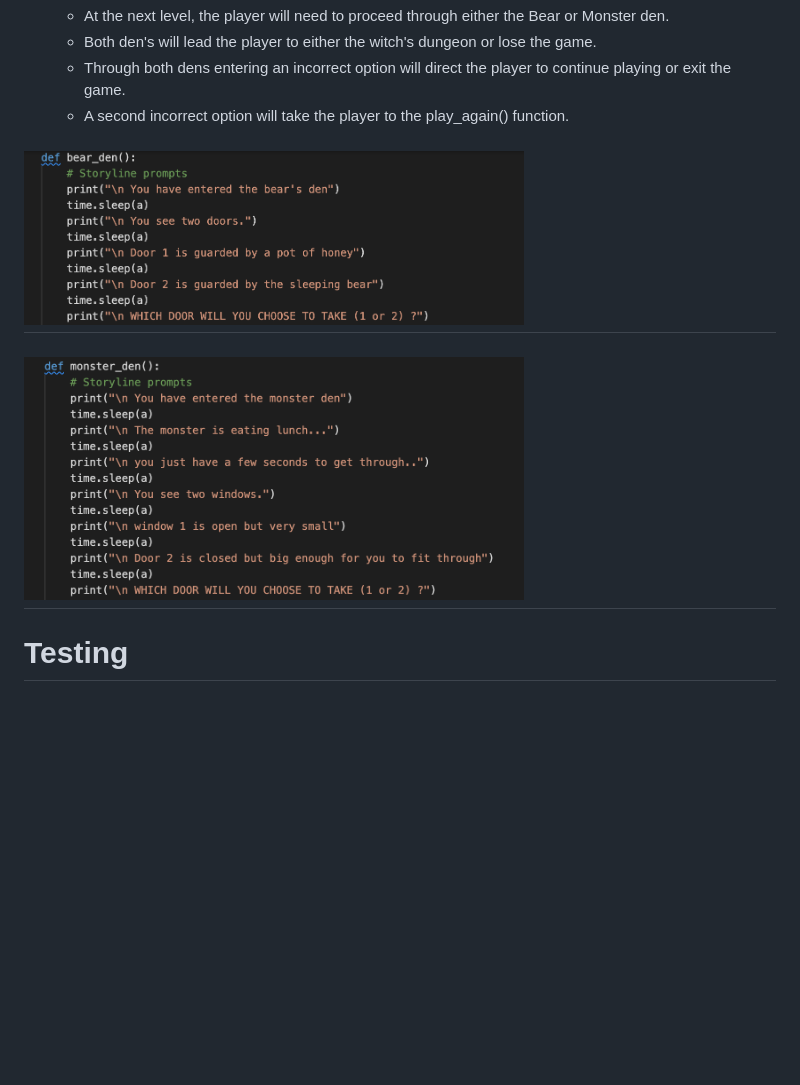
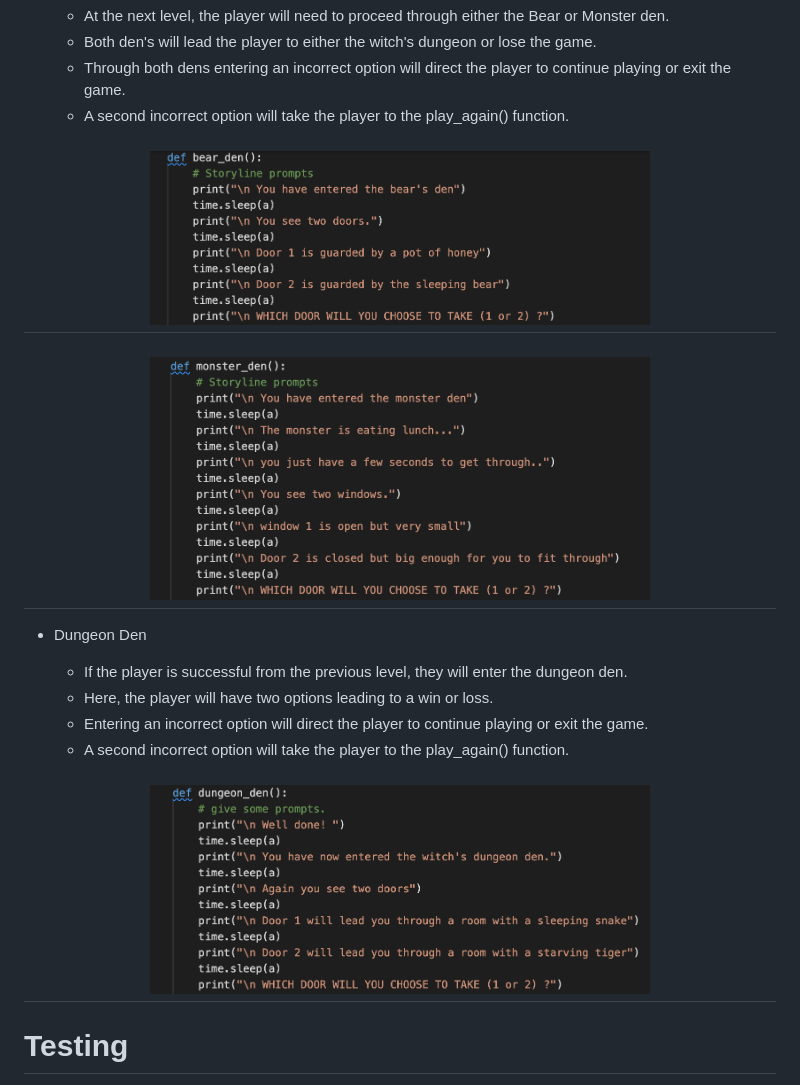
Before and after one commit to Code-Institute-Submissions/vgopal02-Grannys-Garden, a Markdown page: README.md, the part around the change. GitHub-like rendering; pictures changed too: readme/images/f_dungeon.png (added); blank space fills up the shorter version.

Commit message:
Add Dungeon Den to features in readme.md

```diff
--- a/README.md
+++ b/README.md
@@ -55,8 +55,16 @@ The flowchart created on
     - Both den's will lead the player to either the witch's dungeon or lose the game.
     - Through both dens entering an incorrect option will direct the player to continue playing or exit the game.
     - A second incorrect option will take the player to the play_again() function.
-<h2><img src="readme/images/f_bear.png" alt="Mock screenshot" width="500" height="150"></h2>
-<h2><img src="readme/images/f_monster.png" alt="Mock screenshot" width="500" height="200"></h2>
+<h2 align="center"><img src="readme/images/f_bear.png" alt="Mock screenshot" width="500" height="150"></h2>
+<h2 align="center"><img src="readme/images/f_monster.png" alt="Mock screenshot" width="500" height="200"></h2>
+
+- Dungeon Den
+
+    - If the player is successful from the previous level, they will enter the dungeon den.
+    - Here, the player will have two options leading to a win or loss.
+    - Entering an incorrect option will direct the player to continue playing or exit the game.
+    - A second incorrect option will take the player to the play_again() function.
+<h2 align="center"><img src="readme/images/f_dungeon.png" alt="Mock screenshot" width="500" height="200"></h2>
 
 
 # Testing
```
